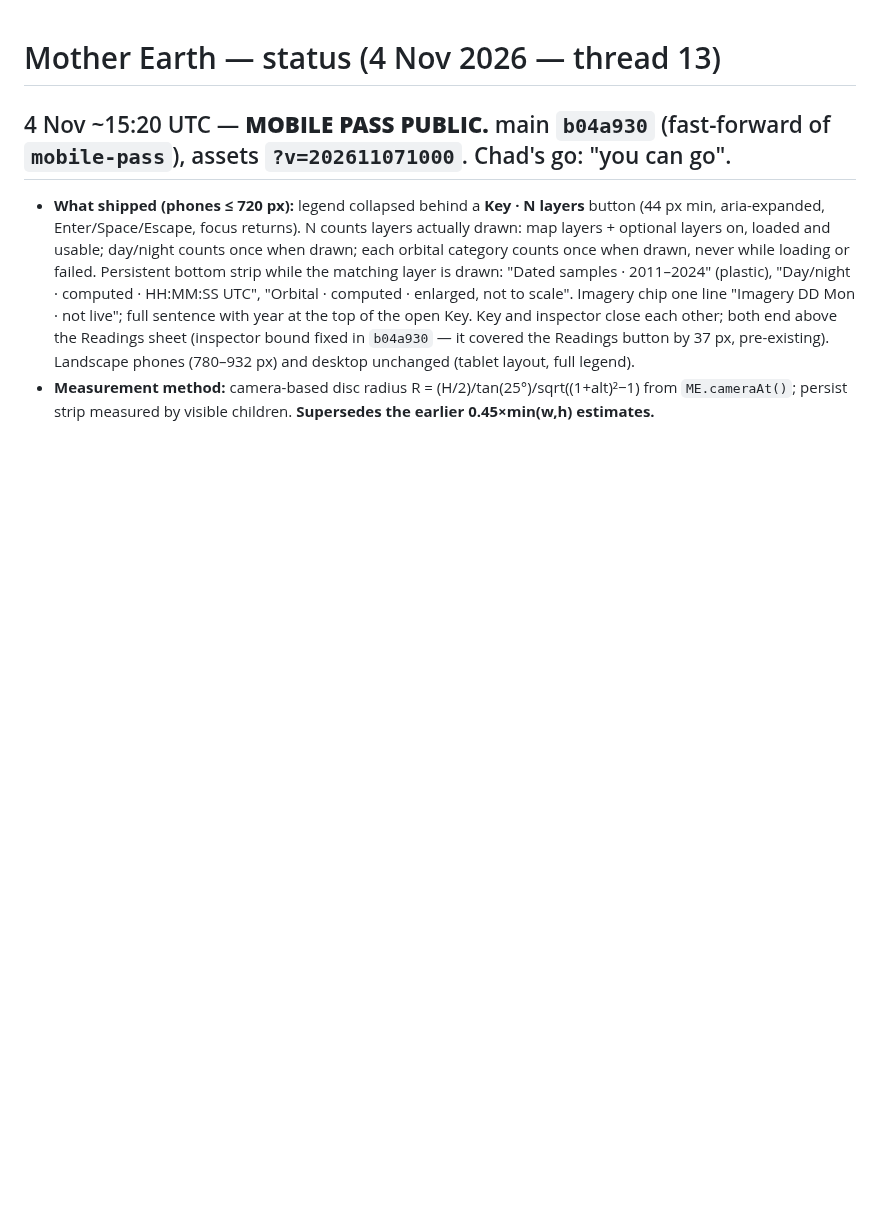
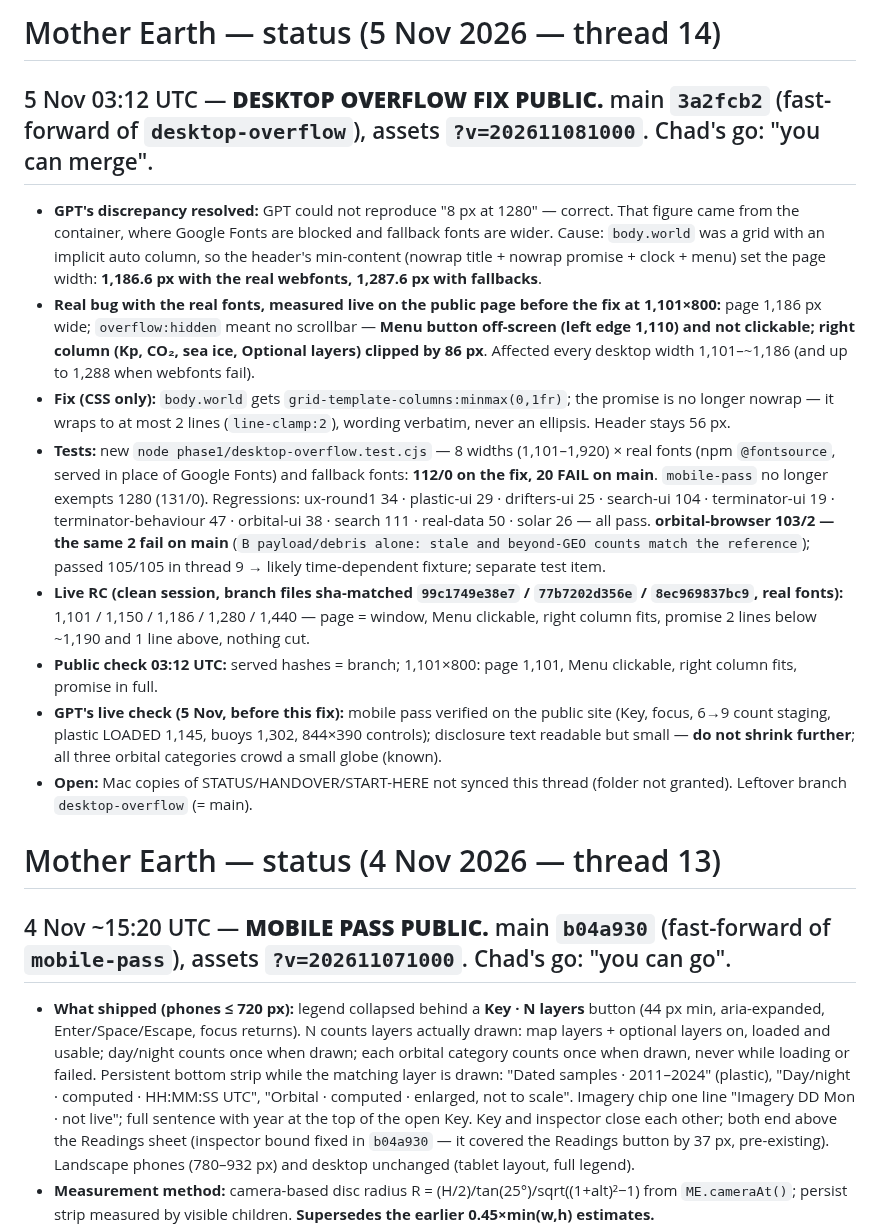
Before and after one commit to TheOneTheOnlyTheChad/mother-earth, a Markdown page: STATUS.md, the part around the change. Rendered like a GitHub page; blank space fills up the shorter version.

```diff
--- a/STATUS.md
+++ b/STATUS.md
@@ -1,3 +1,15 @@
+# Mother Earth — status (5 Nov 2026 — thread 14)
+
+## 5 Nov 03:12 UTC — **DESKTOP OVERFLOW FIX PUBLIC.** main `3a2fcb2` (fast-forward of `desktop-overflow`), assets `?v=202611081000`. Chad's go: "you can merge".
+- **GPT's discrepancy resolved:** GPT could not reproduce "8 px at 1280" — correct. That figure came from the container, where Google Fonts are blocked and fallback fonts are wider. Cause: `body.world` was a grid with an implicit auto column, so the header's min-content (nowrap title + nowrap promise + clock + menu) set the page width: **1,186.6 px with the real webfonts, 1,287.6 px with fallbacks**.
+- **Real bug with the real fonts, measured live on the public page before the fix at 1,101×800:** page 1,186 px wide; `overflow:hidden` meant no scrollbar — **Menu button off-screen (left edge 1,110) and not clickable; right column (Kp, CO₂, sea ice, Optional layers) clipped by 86 px**. Affected every desktop width 1,101–~1,186 (and up to 1,288 when webfonts fail).
+- **Fix (CSS only):** `body.world` gets `grid-template-columns:minmax(0,1fr)`; the promise is no longer nowrap — it wraps to at most 2 lines (`line-clamp:2`), wording verbatim, never an ellipsis. Header stays 56 px.
+- **Tests:** new `node phase1/desktop-overflow.test.cjs` — 8 widths (1,101–1,920) × real fonts (npm `@fontsource`, served in place of Google Fonts) and fallback fonts: **112/0 on the fix, 20 FAIL on main**. `mobile-pass` no longer exempts 1280 (131/0). Regressions: ux-round1 34 · plastic-ui 29 · drifters-ui 25 · search-ui 104 · terminator-ui 19 · terminator-behaviour 47 · orbital-ui 38 · search 111 · real-data 50 · solar 26 — all pass. **orbital-browser 103/2 — the same 2 fail on main** (`B payload/debris alone: stale and beyond-GEO counts match the reference`); passed 105/105 in thread 9 → likely time-dependent fixture; separate test item.
+- **Live RC (clean session, branch files sha-matched `99c1749e38e7` / `77b7202d356e` / `8ec969837bc9`, real fonts):** 1,101 / 1,150 / 1,186 / 1,280 / 1,440 — page = window, Menu clickable, right column fits, promise 2 lines below ~1,190 and 1 line above, nothing cut.
+- **Public check 03:12 UTC:** served hashes = branch; 1,101×800: page 1,101, Menu clickable, right column fits, promise in full.
+- **GPT's live check (5 Nov, before this fix):** mobile pass verified on the public site (Key, focus, 6→9 count staging, plastic LOADED 1,145, buoys 1,302, 844×390 controls); disclosure text readable but small — **do not shrink further**; all three orbital categories crowd a small globe (known).
+- **Open:** Mac copies of STATUS/HANDOVER/START-HERE not synced this thread (folder not granted). Leftover branch `desktop-overflow` (= main).
+
 # Mother Earth — status (4 Nov 2026 — thread 13)
 
 ## 4 Nov ~15:20 UTC — **MOBILE PASS PUBLIC.** main `b04a930` (fast-forward of `mobile-pass`), assets `?v=202611071000`. Chad's go: "you can go".
```
Also changed, not shown: HANDOVER.md (+5 -4 lines).
